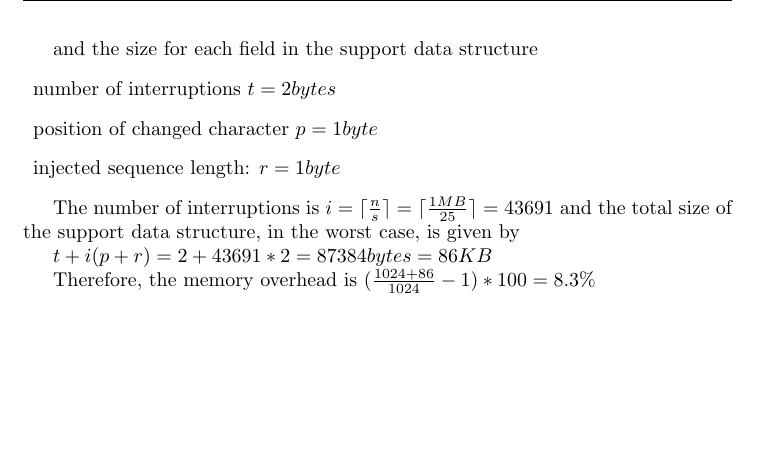
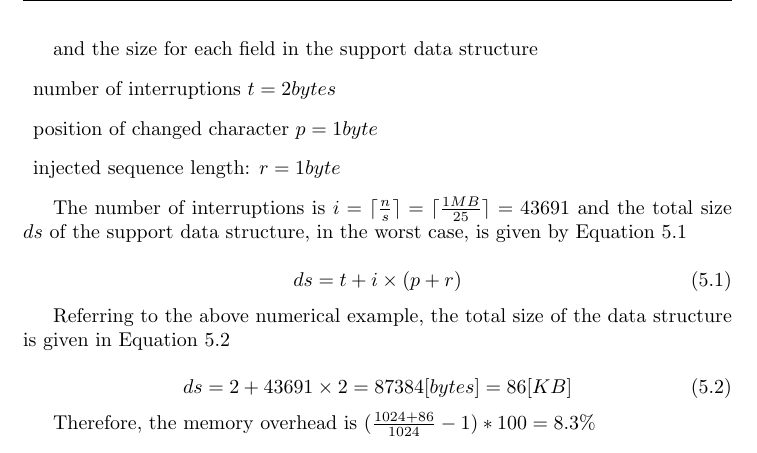
Before and after one commit to fgadaleta/phd-thesis, a LaTeX thesis (thesis.tex, which reads bubble.tex): part of page 98 of 129, cut so that both start at the same text, the shorter picture padded with empty space. Compiled offline with pdfLaTeX.

```diff
--- a/bubble.tex
+++ b/bubble.tex
@@ -353,10 +353,18 @@
 \item injected sequence length:  $r = 1  byte$
 \end{description}
 
-The number of interruptions is $i= \lceil \frac{n}{s} \rceil = \lceil \frac{1MB}{25} \rceil= 43691$ and the total size of the support data structure, in the worst case, is given by
+The number of interruptions is $i= \lceil \frac{n}{s} \rceil = \lceil \frac{1MB}{25} \rceil= 43691$ and the total size $ds$ of the support data structure, in the worst case, is given by Equation \ref{struct}
 
-$ t + i(p+r) = 2 + 43691*2 = 87384 bytes = 86KB $
 
+\begin{equation}\label{struct}
+ds = t + i\times(p+r)
+\end{equation}
+
+Referring to the above numerical example, the total size of the data structure is given in Equation \ref{structnum}
+
+\begin{equation}\label{structnum}
+ds = 2 + 43691 \times 2 = 87384 [bytes] = 86 [KB]
+\end{equation}
 
 Therefore, the memory overhead is $(\frac{1024 + 86}{1024} - 1)*100 = 8.3\% $
 
```
